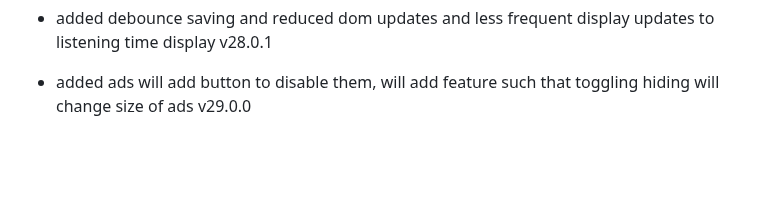
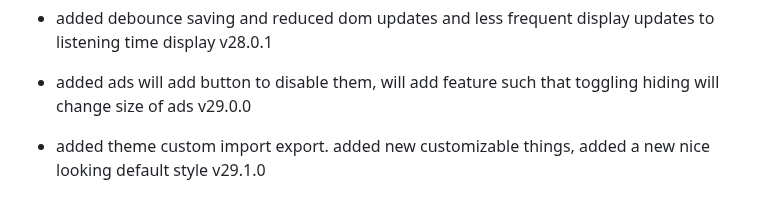
Before and after one commit to fish-aimf/sweetescape.github.io, a Markdown page: changelog.md, the part around the change. GitHub-like rendering; blank space fills up the shorter version.

```diff
--- a/changelog.md
+++ b/changelog.md
@@ -203,3 +203,4 @@
 - Adde themes in settings that work can customize almost all colours v28.0.0
 - added debounce saving and reduced dom updates and less frequent display updates to listening time display v28.0.1
 - added ads will add button to disable them, will add feature such that toggling hiding will change size of ads v29.0.0
+- added theme custom import export. added new customizable things, added a new nice looking default style v29.1.0
```
